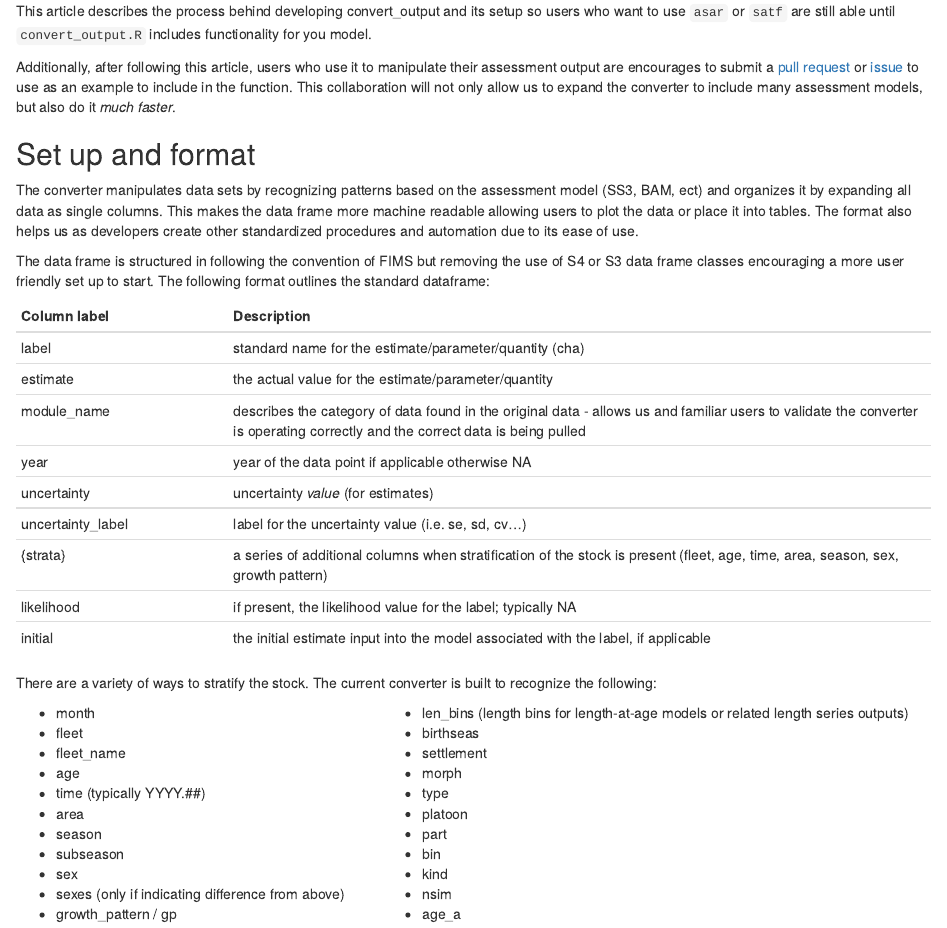
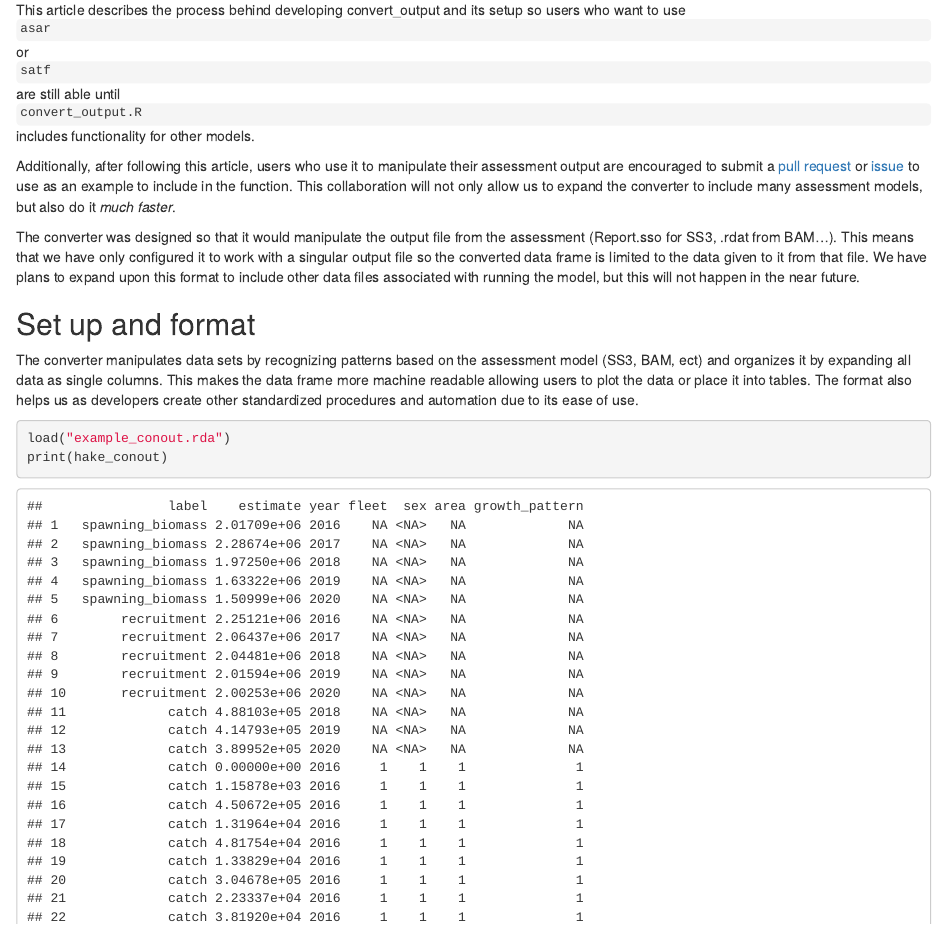
Before and after one commit to nmfs-ost/asar, an R Markdown document (vignettes/convert_output_details.Rmd): the page in a window 1100 px wide, from 200 px down. Rendered offline with R 4.5, knitr and Pandoc, with nearby package versions.

Commit message:
feature(conout vignette): add in more information including example dataframe (needs adjustment to code chunk)

````diff
--- a/vignettes/convert_output_details.Rmd
+++ b/vignettes/convert_output_details.Rmd
@@ -16,13 +16,30 @@ knitr::opts_chunk$set(echo = TRUE)
 
 ## Background
 
-This article describes the process behind developing convert_output and its setup so users who want to use `asar` or `satf` are still able until `convert_output.R` includes functionality for you model.
+This article describes the process behind developing convert_output and its setup so users who want to use `asar` or `satf` are still able until `convert_output.R` includes functionality for other models.
 
-Additionally, after following this article, users who use it to manipulate their assessment output are encourages to submit a [pull request](https://github.com/nmfs-ost/asar/pulls) or [issue](https://github.com/nmfs-ost/asar/issues) to use as an example to include in the function. This collaboration will not only allow us to expand the converter to include many assessment models, but also do it *much faster*.
+Additionally, after following this article, users who use it to manipulate their assessment output are encouraged to submit a [pull request](https://github.com/nmfs-ost/asar/pulls) or [issue](https://github.com/nmfs-ost/asar/issues) to use as an example to include in the function. This collaboration will not only allow us to expand the converter to include many assessment models, but also do it *much faster*.
+
+The converter was designed so that it would manipulate the output file from the assessment (Report.sso for SS3, .rdat from BAM...). This means that we have only configured it to work with a singular output file so the converted data frame is limited to the data given to it from that file. We have plans to expand upon this format to include other data files associated with running the model, but this will not happen in the near future.
 
 ## Set up and format
 
 The converter manipulates data sets by recognizing patterns based on the assessment model (SS3, BAM, ect) and organizes it by expanding all data as single columns. This makes the data frame more machine readable allowing users to plot the data or place it into tables. The format also helps us as developers create other standardized procedures and automation due to its ease of use.
+
+```{css, echo=FALSE}
+pre, code {
+  white-space:pre !important;
+  overflow-x:auto;
+  display: block;
+  overflow-x: auto;
+  overflow-y: auto;
+}
+```
+
+```{r, echo=TRUE}
+load("example_conout.rda")
+print(hake_conout)
+```
 
 
 The data frame is structured in following the convention of FIMS but removing the use of S4 or S3 data frame classes encouraging a more user friendly set up to start. The following format outlines the standard dataframe:
````
Also changed, not shown: vignettes/example_conout.rda (added).
